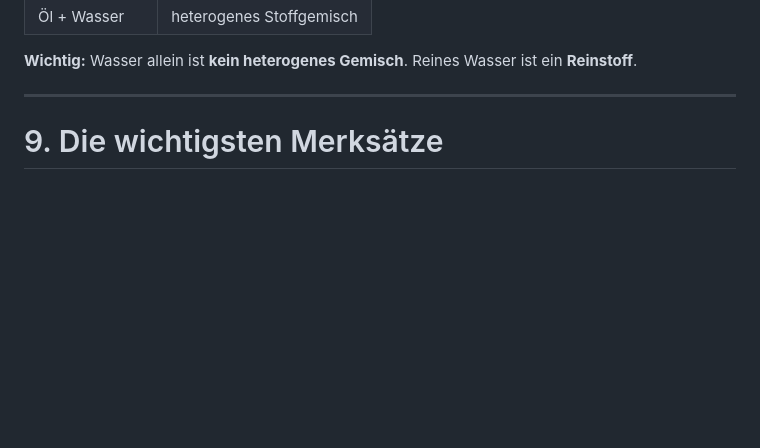
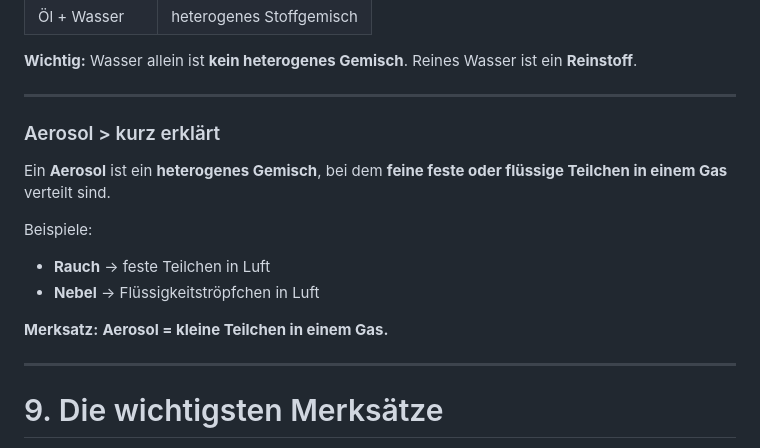
Before and after one commit to YesManDrJr/Chemistry-stuff, a Markdown page: Allg. Chemie/LF4/20.08.2026.md, the part around the change. Drawn GitHub-style; blank space fills up the shorter version.

Commit message:
LF4 ZF Update

```diff
--- a/Allg. Chemie/LF4/20.08.2026.md
+++ b/Allg. Chemie/LF4/20.08.2026.md
@@ -200,6 +200,19 @@ Diese Unterscheidung ist sehr wichtig:
 Wasser allein ist **kein heterogenes Gemisch**. Reines Wasser ist ein **Reinstoff**.
 
 ---
+### Aerosol > kurz erklärt
+
+Ein **Aerosol** ist ein **heterogenes Gemisch**, bei dem **feine feste oder flüssige Teilchen in einem Gas** verteilt sind.
+
+Beispiele:
+
+* **Rauch** → feste Teilchen in Luft
+* **Nebel** → Flüssigkeitströpfchen in Luft
+
+**Merksatz:**
+**Aerosol = kleine Teilchen in einem Gas.**
+
+---
 
 # 9. Die wichtigsten Merksätze
 
```
